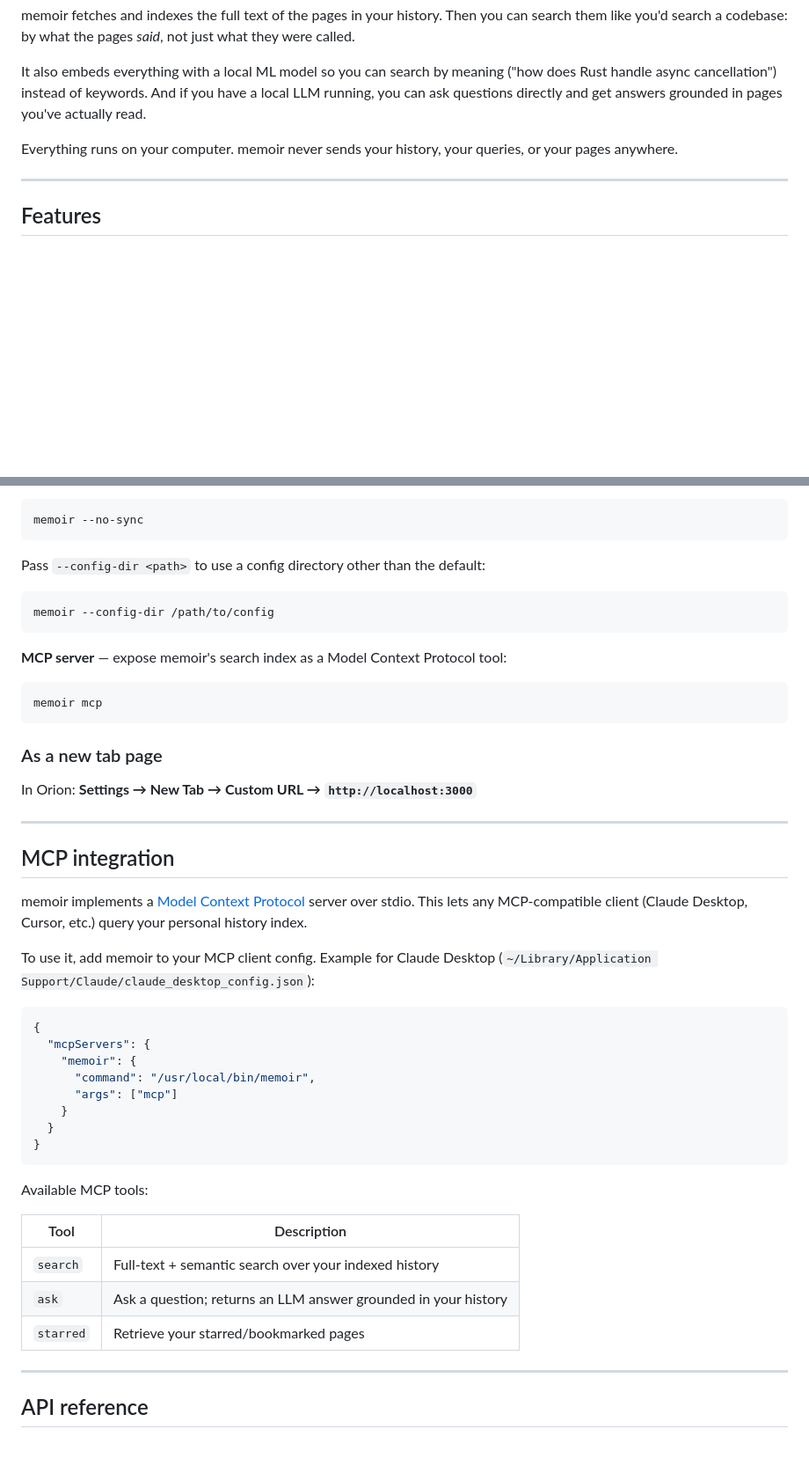
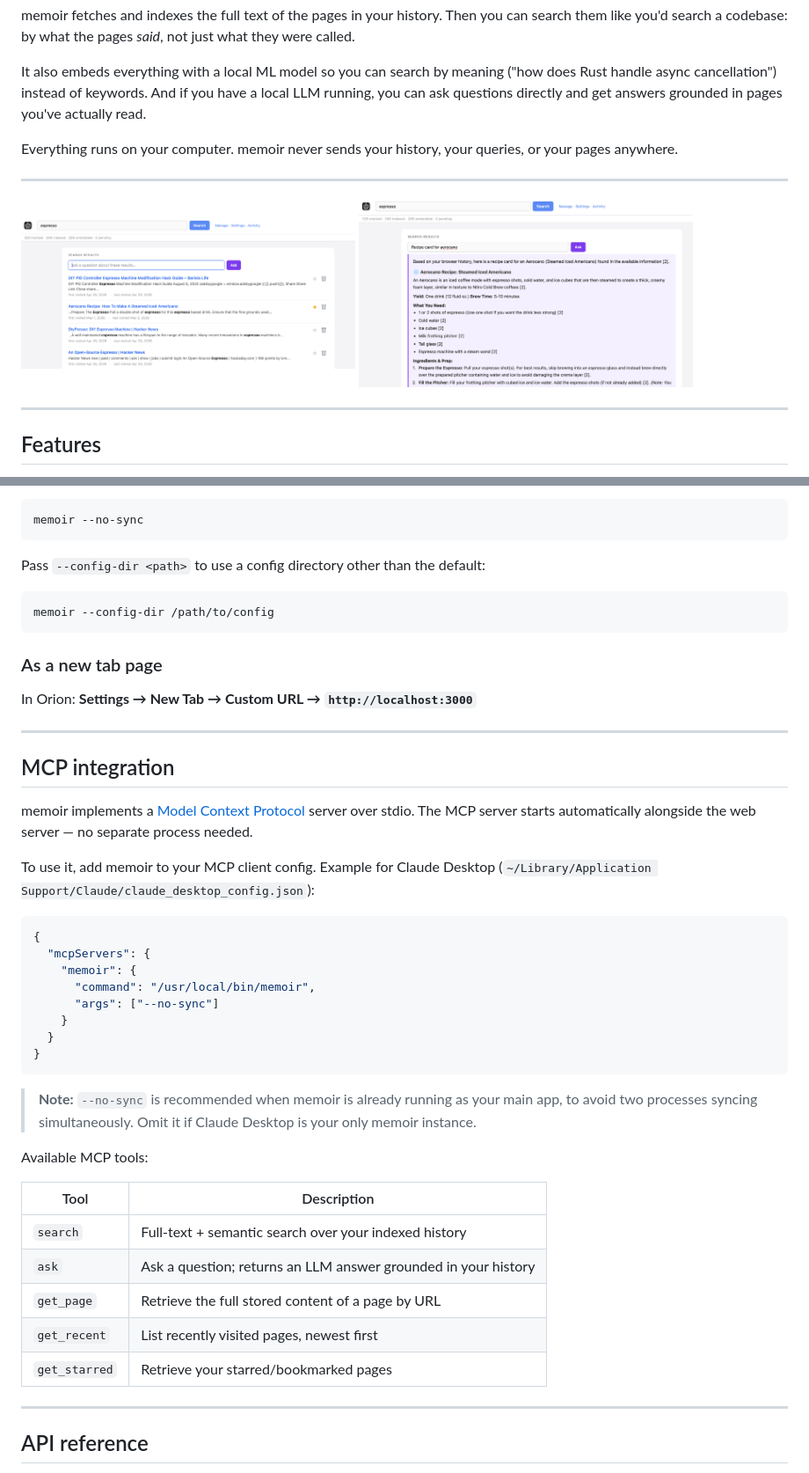
Before and after one commit to sbeckeriv/memoir, a Markdown page: README.md, 2 parts joined by grey strips. Shown: that part at 88% size. GitHub-like rendering; pictures changed too: screenshots/ask.png (added), screenshots/search.png (added); blank space fills up the shorter version.

Commit message:
move mcp server

````diff
--- a/README.md
+++ b/README.md
@@ -17,6 +17,10 @@ memoir fetches and indexes the full text of the pages in your history. Then you
 It also embeds everything with a local ML model so you can search by meaning ("how does Rust handle async cancellation") instead of keywords. And if you have a local LLM running, you can ask questions directly and get answers grounded in pages you've actually read.
 
 Everything runs on your computer. memoir never sends your history, your queries, or your pages anywhere.
+
+---
+
+<a href="screenshots/search.png"><img src="screenshots/search.png" width="380" alt="Search results"></a> <a href="screenshots/ask.png"><img src="screenshots/ask.png" width="380" alt="Ask answer"></a>
 
 ---
 
@@ -215,12 +219,6 @@ Pass `--config-dir <path>` to use a config directory other than the default:
 memoir --config-dir /path/to/config
 ```
 
-**MCP server** — expose memoir's search index as a Model Context Protocol tool:
-
-```sh
-memoir mcp
-```
-
 ### As a new tab page
 
 In Orion: **Settings → New Tab → Custom URL → `http://localhost:3000`**
@@ -229,7 +227,7 @@ In Orion: **Settings → New Tab → Custom URL → `http://localhost:3000`**
 
 ## MCP integration
 
-memoir implements a [Model Context Protocol](https://modelcontextprotocol.io/) server over stdio. This lets any MCP-compatible client (Claude Desktop, Cursor, etc.) query your personal history index.
+memoir implements a [Model Context Protocol](https://modelcontextprotocol.io/) server over stdio. The MCP server starts automatically alongside the web server — no separate process needed.
 
 To use it, add memoir to your MCP client config. Example for Claude Desktop (`~/Library/Application Support/Claude/claude_desktop_config.json`):
 
@@ -238,11 +236,13 @@ To use it, add memoir to your MCP client config. Example for Claude Desktop (`~/
   "mcpServers": {
     "memoir": {
       "command": "/usr/local/bin/memoir",
-      "args": ["mcp"]
+      "args": ["--no-sync"]
     }
   }
 }
 ```
+
+> **Note:** `--no-sync` is recommended when memoir is already running as your main app, to avoid two processes syncing simultaneously. Omit it if Claude Desktop is your only memoir instance.
 
 Available MCP tools:
 
@@ -250,7 +250,9 @@ Available MCP tools:
 |------|-------------|
 | `search` | Full-text + semantic search over your indexed history |
 | `ask` | Ask a question; returns an LLM answer grounded in your history |
-| `starred` | Retrieve your starred/bookmarked pages |
+| `get_page` | Retrieve the full stored content of a page by URL |
+| `get_recent` | List recently visited pages, newest first |
+| `get_starred` | Retrieve your starred/bookmarked pages |
 
 ---
 
````
Also changed, not shown: 3 other files.
